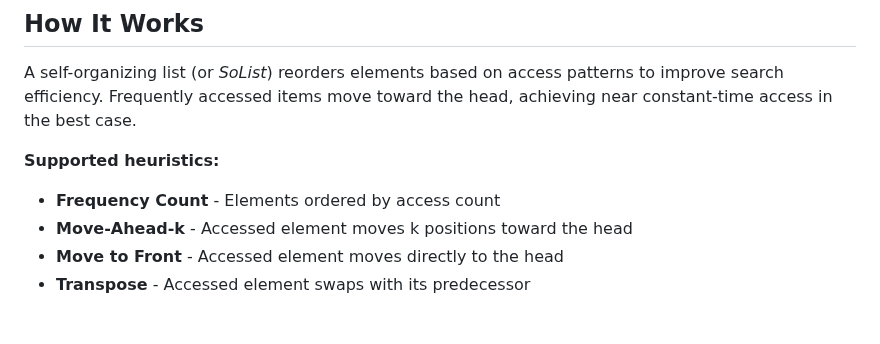
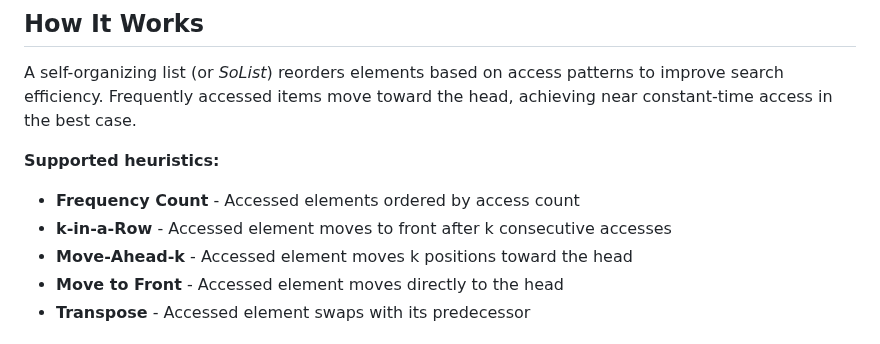
Before and after one commit to emmanuel-ferdman/solists, a Markdown page: README.md, the part around one of its changes. GitHub-like rendering.

```diff
--- a/README.md
+++ b/README.md
@@ -111,7 +129,8 @@ A self-organizing list (or _SoList_) reorders elements based on access patterns
 
 **Supported heuristics:**
 
-- **Frequency Count** - Elements ordered by access count
+- **Frequency Count** - Accessed elements ordered by access count
+- **k-in-a-Row** - Accessed element moves to front after k consecutive accesses
 - **Move-Ahead-k** - Accessed element moves k positions toward the head
 - **Move to Front** - Accessed element moves directly to the head
 - **Transpose** - Accessed element swaps with its predecessor
```
Also changed, not shown: other parts of README.md (+18 -0 lines), img/k-in-a-row.gif (added), 15 other files.
